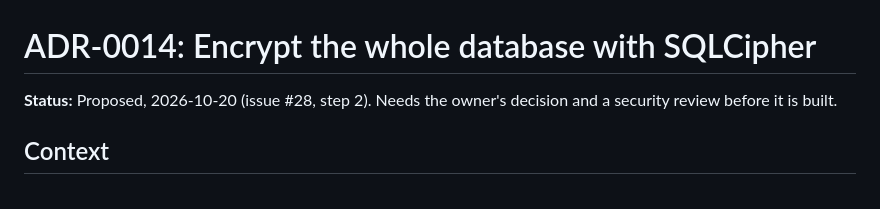
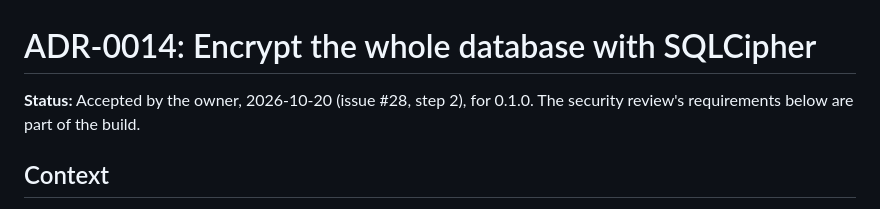
Before and after one commit to Redsuperninja/budget-buddy, a Markdown page: docs/adr/0014-whole-database-encryption.md, the part around the change. Rendered like a GitHub page.

```diff
--- a/docs/adr/0014-whole-database-encryption.md
+++ b/docs/adr/0014-whole-database-encryption.md
@@ -1,7 +1,7 @@
 # ADR-0014: Encrypt the whole database with SQLCipher
 
-**Status:** Proposed, 2026-10-20 (issue #28, step 2). Needs the owner's decision and a security review before it
-is built.
+**Status:** Accepted by the owner, 2026-10-20 (issue #28, step 2), for 0.1.0. The security review's requirements
+below are part of the build.
 
 ## Context
 `budget.db` still holds every amount, date, description, shop, employer and charity in plain text
```
Also changed, not shown: docs/ROADMAP.md (+7 -3 lines), docs/adr/0015-first-start-setup.md (+2 -1 lines).
